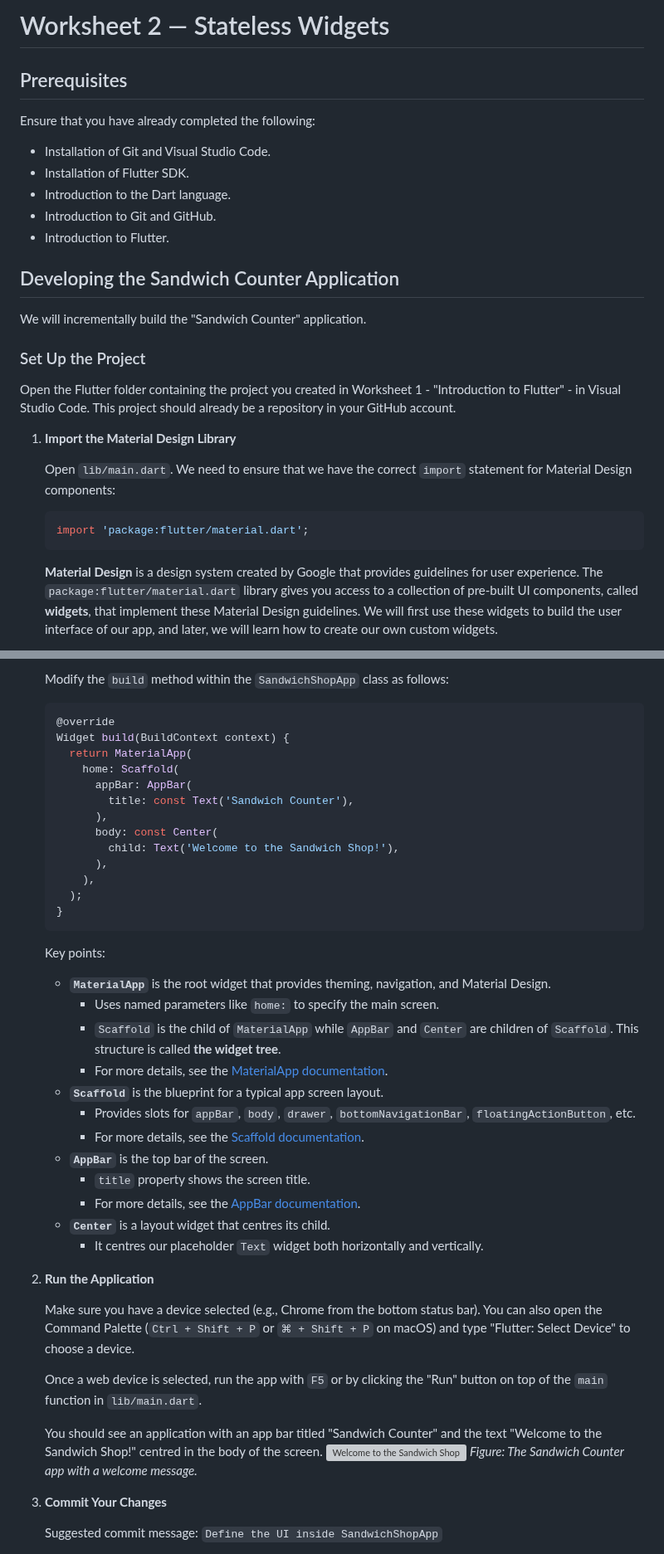
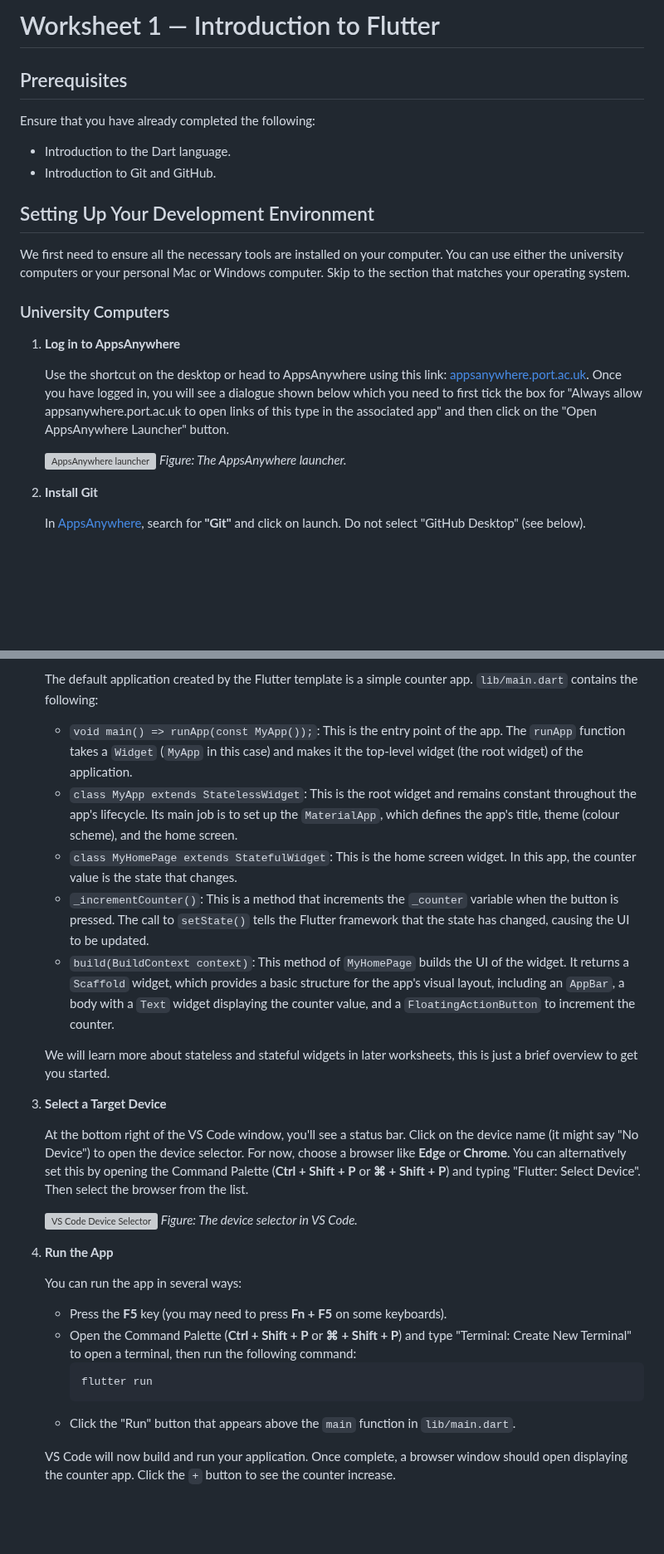
Before and after one commit to manighahrmani/sandwich_shop, a Markdown page: worksheet1.md, 2 parts joined by grey strips. Shown at 83% size. Drawn GitHub-style; blank space fills up the shorter version; grey boxes are pictures that could not be loaded.

Commit message:
Finish first day draft of worksheet 1

````diff
--- a/worksheet1.md
+++ b/worksheet1.md
@@ -1,34 +1,30 @@
-# Worksheet 2 — Stateless Widgets
+# Worksheet 1 — Introduction to Flutter
 
 ## Prerequisites
 
 Ensure that you have already completed the following:
 
-- Installation of Git and Visual Studio Code.
-- Installation of Flutter SDK.
 - Introduction to the Dart language.
 - Introduction to Git and GitHub.
-- Introduction to Flutter.
 
-## Developing the Sandwich Counter Application
+## Setting Up Your Development Environment
 
-We will incrementally build the "Sandwich Counter" application.
+We first need to ensure all the necessary tools are installed on your computer.
+You can use either the university computers or your personal Mac or Windows computer.
+Skip to the section that matches your operating system.
 
-### Set Up the Project
+### University Computers
 
-Open the Flutter folder containing the project you created in Worksheet 1 - "Introduction to Flutter" - in Visual Studio Code.
-This project should already be a repository in your GitHub account.
+1. **Log in to AppsAnywhere**
 
-1.  **Import the Material Design Library**
+   Use the shortcut on the desktop or head to AppsAnywhere using this link: [appsanywhere.port.ac.uk](https://appsanywhere.port.ac.uk/sso).
+   Once you have logged in, you will see a dialogue shown below which you need to first tick the box for "Always allow appsanywhere.port.ac.uk to open links of this type in the associated app" and then click on the "Open AppsAnywhere Launcher" button.
 
-    Open `lib/main.dart`.
-    We need to ensure that we have the correct `import` statement for Material Design components:
+   ![AppsAnywhere launcher](images/screenshot_appsanywhere_launcher.jpg)
+   _Figure: The AppsAnywhere launcher._
 
-    ```dart
-    import 'package:flutter/material.dart';
-    ```
+1. **Install Git**
 
-    **Material Design** is a design system created by Google that provides guidelines for user experience.
-    The `package:flutter/material.dart` library gives you access to a collection of pre-built UI components, called **widgets**, that implement these Material Design guidelines.
-    We will first use these widgets to build the user interface of our app, and later, we will learn how to create our own custom widgets.
+   In [AppsAnywhere](https://appsanywhere.port.ac.uk/sso), search for **"Git"** and click on launch.
+   Do not select "GitHub Desktop" (see below).
 
@@ -134,49 +111,35 @@ This project should already be a repository in your GitHub account.
 
-    Modify the `build` method within the `SandwichShopApp` class as follows:
+    The default application created by the Flutter template is a simple counter app.
+    `lib/main.dart` contains the following:
 
-    ```dart
-    @override
-    Widget build(BuildContext context) {
-      return MaterialApp(
-        home: Scaffold(
-          appBar: AppBar(
-            title: const Text('Sandwich Counter'),
-          ),
-          body: const Center(
-            child: Text('Welcome to the Sandwich Shop!'),
-          ),
-        ),
-      );
-    }
-    ```
+    - `void main() => runApp(const MyApp());`: This is the entry point of the app. The `runApp` function takes a `Widget` (`MyApp` in this case) and makes it the top-level widget (the root widget) of the application.
+    - `class MyApp extends StatelessWidget`: This is the root widget and remains constant throughout the app's lifecycle. Its main job is to set up the `MaterialApp`, which defines the app's title, theme (colour scheme), and the home screen.
+    - `class MyHomePage extends StatefulWidget`: This is the home screen widget. In this app, the counter value is the state that changes.
+    - `_incrementCounter()`: This is a method that increments the `_counter` variable when the button is pressed. The call to `setState()` tells the Flutter framework that the state has changed, causing the UI to be updated.
+    - `build(BuildContext context)`: This method of `MyHomePage` builds the UI of the widget. It returns a `Scaffold` widget, which provides a basic structure for the app's visual layout, including an `AppBar`, a body with a `Text` widget displaying the counter value, and a `FloatingActionButton` to increment the counter.
 
-    Key points:
+    We will learn more about stateless and stateful widgets in later worksheets, this is just a brief overview to get you started.
 
-    - **`MaterialApp`** is the root widget that provides theming, navigation, and Material Design.
-      - Uses named parameters like `home:` to specify the main screen.
-      - `Scaffold` is the child of `MaterialApp` while `AppBar` and `Center` are children of `Scaffold`. This structure is called **the widget tree**.
-      - For more details, see the [MaterialApp documentation](https://api.flutter.dev/flutter/material/MaterialApp-class.html).
-    - **`Scaffold`** is the blueprint for a typical app screen layout.
-      - Provides slots for `appBar`, `body`, `drawer`, `bottomNavigationBar`, `floatingActionButton`, etc.
-      - For more details, see the [Scaffold documentation](https://api.flutter.dev/flutter/material/Scaffold-class.html).
-    - **`AppBar`** is the top bar of the screen.
-      - `title` property shows the screen title.
-      - For more details, see the [AppBar documentation](https://api.flutter.dev/flutter/material/AppBar-class.html).
-    - **`Center`** is a layout widget that centres its child.
-      - It centres our placeholder `Text` widget both horizontally and vertically.
+1.  **Select a Target Device**
 
-2.  **Run the Application**
+    At the bottom right of the VS Code window, you'll see a status bar. Click on the device name (it might say "No Device") to open the device selector. For now, choose a browser like **Edge** or **Chrome**.
+    You can alternatively set this by opening the Command Palette (**Ctrl + Shift + P** or **⌘ + Shift + P**) and typing "Flutter: Select Device". Then select the browser from the list.
 
-    Make sure you have a device selected (e.g., Chrome from the bottom status bar).
-    You can also open the Command Palette (`Ctrl + Shift + P` or `⌘ + Shift + P` on macOS) and type "Flutter: Select Device" to choose a device.
+    ![VS Code Device Selector](images/screenshot_vscode_device_selector.jpg)
+    _Figure: The device selector in VS Code._
 
-    Once a web device is selected, run the app with `F5` or by clicking the "Run" button on top of the `main` function in `lib/main.dart`.
+1.  **Run the App**
 
-    You should see an application with an app bar titled "Sandwich Counter" and the text "Welcome to the Sandwich Shop!" centred in the body of the screen.
-    ![Welcome to the Sandwich Shop](images/screenshot_welcome_to_sandwich_shop.jpg)
-    _Figure: The Sandwich Counter app with a welcome message._
+    You can run the app in several ways:
 
-3.  **Commit Your Changes**
+    - Press the **F5** key (you may need to press **Fn + F5** on some keyboards).
+    - Open the Command Palette (**Ctrl + Shift + P** or **⌘ + Shift + P**) and type "Terminal: Create New Terminal" to open a terminal, then run the following command:
+      ```bash
+      flutter run
+      ```
+    - Click the "Run" button that appears above the `main` function in `lib/main.dart`.
 
-    Suggested commit message: `Define the UI inside SandwichShopApp`
+    VS Code will now build and run your application.
+    Once complete, a browser window should open displaying the counter app.
+    Click the `+` button to see the counter increase.
 
````
Also changed, not shown: other parts of worksheet1.md (+129 -191 lines).
